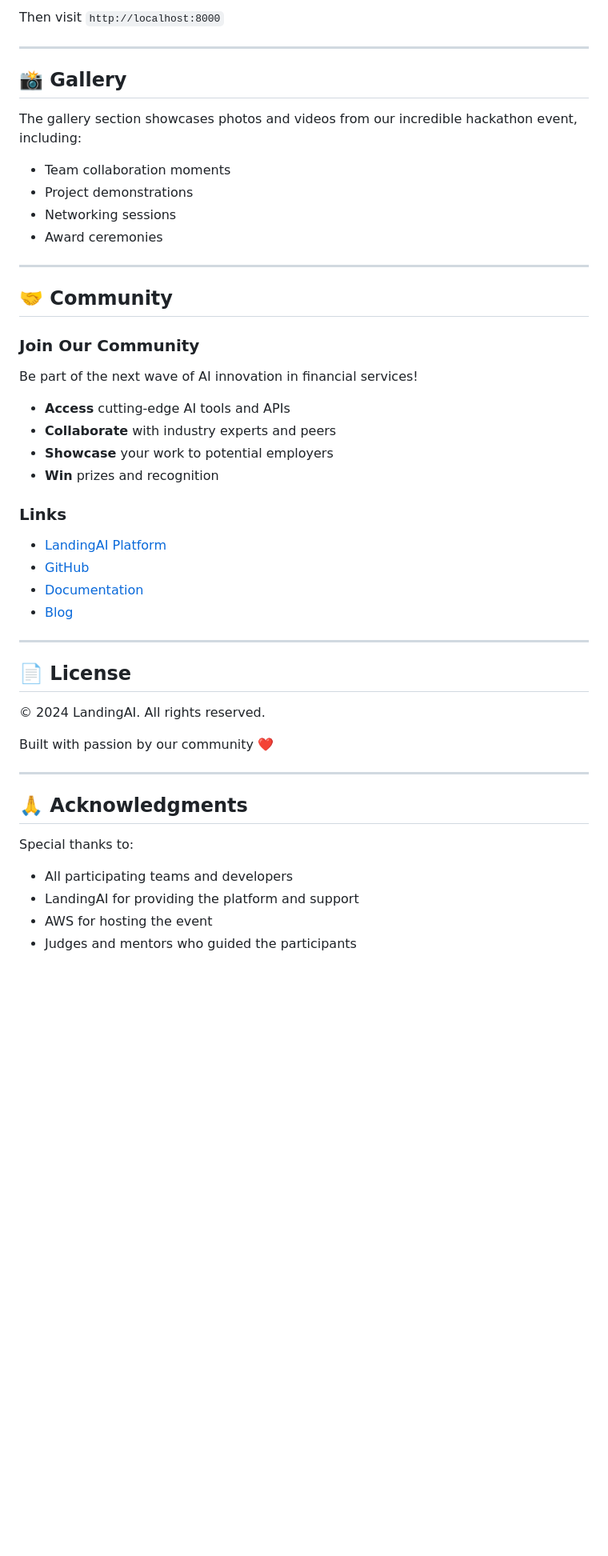
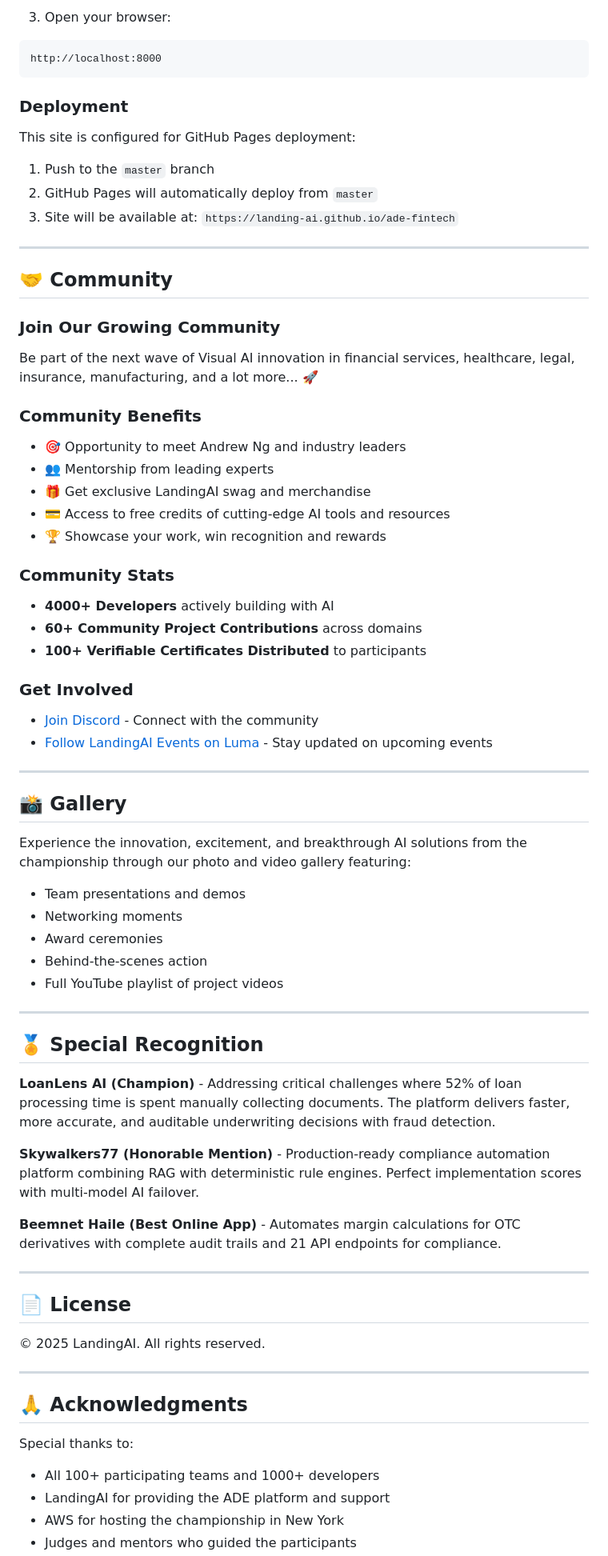
Before and after one commit to landing-ai/ade-fintech, a Markdown page: README.md, the part around one of its changes. Shown at 80% size. Drawn GitHub-style; blank space fills up the shorter version.

````diff
--- a/README.md
+++ b/README.md
@@ -126,51 +153,79 @@ npx http-server -p 8000
 ```
 
-Then visit `http://localhost:8000`
+3. Open your browser:
+```
+http://localhost:8000
+```
+
+### Deployment
+
+This site is configured for GitHub Pages deployment:
+
+1. Push to the `master` branch
+2. GitHub Pages will automatically deploy from `master`
+3. Site will be available at: `https://landing-ai.github.io/ade-fintech`
+
+---
+
+## 🤝 Community
+
+### Join Our Growing Community
+
+Be part of the next wave of Visual AI innovation in financial services, healthcare, legal, insurance, manufacturing, and a lot more... 🚀
+
+### Community Benefits
+
+- 🎯 Opportunity to meet Andrew Ng and industry leaders
+- 👥 Mentorship from leading experts
+- 🎁 Get exclusive LandingAI swag and merchandise
+- 💳 Access to free credits of cutting-edge AI tools and resources
+- 🏆 Showcase your work, win recognition and rewards
+
+### Community Stats
+
+- **4000+ Developers** actively building with AI
+- **60+ Community Project Contributions** across domains
+- **100+ Verifiable Certificates Distributed** to participants
+
+### Get Involved
+
+- [Join Discord](https://discord.gg/landingai) - Connect with the community
+- [Follow LandingAI Events on Luma](https://lu.ma/landingai) - Stay updated on upcoming events
 
 ---
 
 ## 📸 Gallery
 
-The gallery section showcases photos and videos from our incredible hackathon event, including:
-- Team collaboration moments
-- Project demonstrations
-- Networking sessions
+Experience the innovation, excitement, and breakthrough AI solutions from the championship through our photo and video gallery featuring:
+
+- Team presentations and demos
+- Networking moments
 - Award ceremonies
+- Behind-the-scenes action
+- Full YouTube playlist of project videos
 
 ---
 
-## 🤝 Community
+## 🏅 Special Recognition
 
-### Join Our Community
+**LoanLens AI (Champion)** - Addressing critical challenges where 52% of loan processing time is spent manually collecting documents. The platform delivers faster, more accurate, and auditable underwriting decisions with fraud detection.
 
-Be part of the next wave of AI innovation in financial services!
+**Skywalkers77 (Honorable Mention)** - Production-ready compliance automation platform combining RAG with deterministic rule engines. Perfect implementation scores with multi-model AI failover.
 
-- **Access** cutting-edge AI tools and APIs
-- **Collaborate** with industry experts and peers
-- **Showcase** your work to potential employers
-- **Win** prizes and recognition
-
-### Links
-
-- [LandingAI Platform](https://landing.ai)
-- [GitHub](https://github.com/landing-ai)
-- [Documentation](https://landing.ai/docs)
-- [Blog](https://landing.ai/blog)
+**Beemnet Haile (Best Online App)** - Automates margin calculations for OTC derivatives with complete audit trails and 21 API endpoints for compliance.
 
 ---
 
 ## 📄 License
 
-© 2024 LandingAI. All rights reserved.
-
-Built with passion by our community ❤️
+© 2025 LandingAI. All rights reserved.
 
 ---
 
 ## 🙏 Acknowledgments
 
 Special thanks to:
-- All participating teams and developers
-- LandingAI for providing the platform and support
-- AWS for hosting the event
+- All 100+ participating teams and 1000+ developers
+- LandingAI for providing the ADE platform and support
+- AWS for hosting the championship in New York
 - Judges and mentors who guided the participants
````
Also changed, not shown: other parts of README.md (+101 -72 lines).
